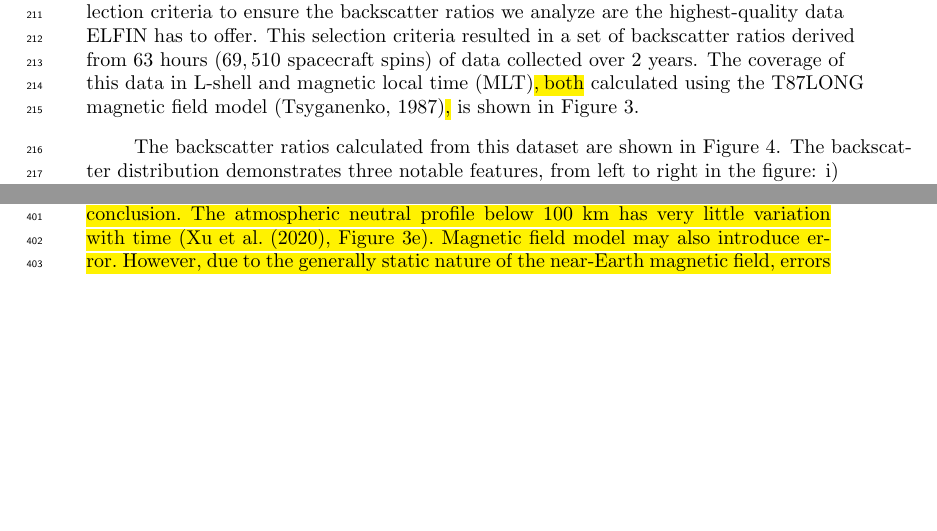
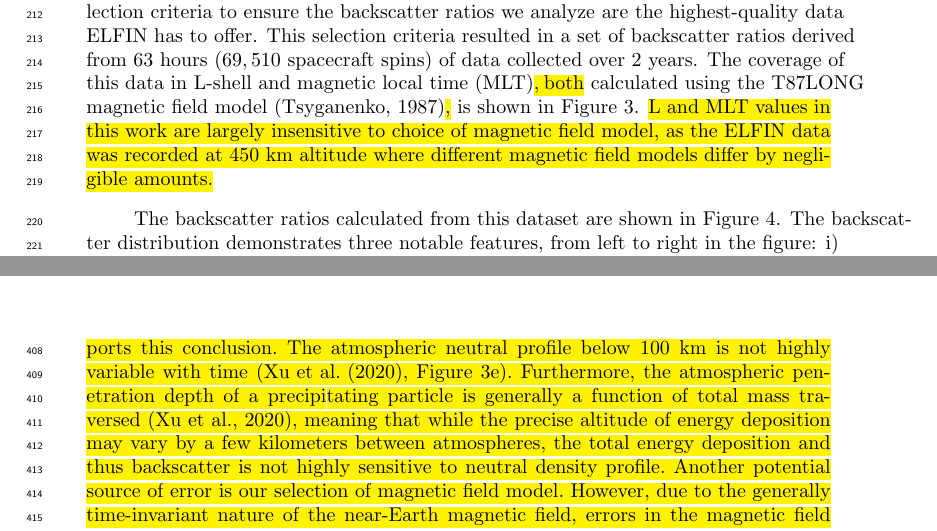
Before and after one commit to julia-claxton/2025_JGR_Backscatter, a LaTeX document (paper/claxton_2025_backscatter.tex): two parts of pages 7 and 13 of 23 before the commit and two parts of pages 7 and 15 of 23 after it, joined at a grey line, cut so that both start at the same text, the shorter picture padded with empty space. Compiled offline with pdfLaTeX.

Commit message:
Mon Nov 17 19:48:37 UTC 2025

```diff
--- a/paper/claxton_2025_backscatter.tex
+++ b/paper/claxton_2025_backscatter.tex
@@ -239,7 +239,7 @@ In this work, we define the number backscatter ratio $r_N$ as the number of part
 
 Backscatter rates were derived from the ELFIN data segments via the following procedure. Each data segment was divided into loss cone and anti-loss cone regions based on the central pitch angle of ELFIN's look directions during the segment. Since ELFIN's particle detector field of view (FOV) is $\sim 22.5\mathdeg$ wide \cite{angelopoulos2020}, it was determined that a look direction's boresight angle must be more than $11.25\mathdeg$ (one half of the instrument FOV) away from the loss or anti-loss cone edge in order to ensure no particles from the trapped region were counted. The loss and anti-loss cone angles were calculated \hl{by the ELFIN team} as the pitch angles having $100$~km mirror altitudes using IGRF \cite{angelopoulos2020, tsai-email}; this angle varies geographically by a few degrees over the $L$ ranges probed by ELFIN. Each look direction satisfying these constraints for the loss cone and anti-loss cone was then integrated over energy, pitch angle, area, and time to retrieve the total electron counts and total energy recorded in the loss cone and anti loss cone. The backscatter ratios $r_N$ and $r_E$ were calculated per Equation \ref{equation:backscatter-ratios}.
 
-After the backscatter ratio was calculated for a given data segment, the error in that value was found by propagating the relative error in the flux measurement at each time, energy, and pitch angle (Equation \ref{equation:relative-error}) through the mathematical steps taken to calculate the backscatter ratios. Any value of $r_N$ or $r_E$ with absolute uncertainty greater than $\sigma \approx 0.025$ or fewer than $10$ electrons recorded in the loss cone was discarded. The discarded data is not necessarily unreliable -- we are simply being very strict in our selection criteria to ensure the backscatter ratios we analyze are the highest-quality data ELFIN has to offer. This selection criteria resulted in a set of backscatter ratios derived from \backscattertime of data collected over $2$~years. The coverage of this data in L-shell and magnetic local time (MLT)\hl{, both} calculated using the T87LONG magnetic field model \cite{tsyganenko1987}\hl{,} is shown in Figure \ref{figure:data-coverage}.
+After the backscatter ratio was calculated for a given data segment, the error in that value was found by propagating the relative error in the flux measurement at each time, energy, and pitch angle (Equation \ref{equation:relative-error}) through the mathematical steps taken to calculate the backscatter ratios. Any value of $r_N$ or $r_E$ with absolute uncertainty greater than $\sigma \approx 0.025$ or fewer than $10$ electrons recorded in the loss cone was discarded. The discarded data is not necessarily unreliable -- we are simply being very strict in our selection criteria to ensure the backscatter ratios we analyze are the highest-quality data ELFIN has to offer. This selection criteria resulted in a set of backscatter ratios derived from \backscattertime of data collected over $2$~years. The coverage of this data in L-shell and magnetic local time (MLT)\hl{, both} calculated using the T87LONG magnetic field model \cite{tsyganenko1987}\hl{,} is shown in Figure \ref{figure:data-coverage}. \hl{L and MLT values in this work are largely insensitive to choice of magnetic field model, as the ELFIN data was recorded at $450$~km altitude where different magnetic field models differ by negligible amounts.}
 
 \begin{figure}
   \noindent\includegraphics[width=\textwidth]{figures/data_coverage.png}
@@ -288,7 +288,7 @@ Additionally, visual inspection of individual data segments at various backscatt
 
 
 \section{Precipitation Model: Geant4}
-With backscatter rates constrained by ELFIN data, we now have the ability to directly evaluate the performance of precipitation models. Our approach to precipitation modelling is based on the work of \citeA{berland2023}; our model began as a fork from their simulation code. The precipitation model used in this work utilizes Geant4, a kinetic particle simulation code developed by CERN \cite{agostinelli2003}. Geant4 simulates the interactions of particles with any user-specified material. Here, we utilize Geant4's built-in QBBC physics list, which is the recommended physics list for space radiation applications \cite{ivantchenko2012}. QBBC includes the effects of bremsstrahlung photon production, an important process at radiation belt energies. For a description of the exact processes and cross sections included in the Geant4 QBBC list, see Section 3 of \citeA{berland2023}. No biasing methods such as bremsstrahlung splitting are used in our simulation in order to conserve energy. The parameters used in our model are compared with those used in \citeA{berland2023} in Table \ref{table:comparison}. \hl{The magnetic latitude and geographic location was chosen to match the location of Poker Flat Incoherent Scatter Radar for future comparison with observations. The injection and collection altitudes were chosen to match ELFIN's orbital altitude. The injection and collection altitudes are offset by $1$~km to avoid premature collection of gyrating particles.}
+With backscatter rates constrained by ELFIN data, we now have the ability to directly evaluate the performance of precipitation models. Our approach to precipitation modelling is based on the work of \citeA{berland2023}; our model began as a fork from their simulation code. The precipitation model used in this work utilizes Geant4, a kinetic particle simulation code developed by CERN \cite{agostinelli2003}. Geant4 simulates the interactions of particles with any user-specified material. Here, we utilize Geant4's built-in QBBC physics list, which is the recommended physics list for space radiation applications \cite{ivantchenko2012}. QBBC includes the effects of bremsstrahlung photon production, an important process at radiation belt energies. For a description of the exact processes and cross sections included in the Geant4 QBBC list, see Section 3 of \citeA{berland2023}. No biasing methods such as bremsstrahlung splitting are used in our simulation in order to conserve energy. The parameters used in our model are compared with those used in \citeA{berland2023} in Table \ref{table:comparison}. \hl{The geographic location of our simulation was chosen to match the location of Poker Flat Incoherent Scatter Radar for future comparison with observations. The MSIS atmosphere and magnetic latitude were calculated based on this location. The injection and collection altitudes were chosen to match ELFIN's orbital altitude and are offset by $1$~km to avoid premature collection of gyrating particles in the inclined magnetic field. We have also improved the magnetic field model by using an inclined centered dipole field with a physical gradient producing magnetic mirroring.}
 
 \begin{table}[]
   \centering
@@ -361,7 +361,7 @@ To calculate a simulated backscatter rate from our weighted set of backscatter l
 
 After simulating the backscatter for all data segments that were analyzed in Section \ref{section:data-backscatter}, we compared the total anti-loss cone electron flux predicted by our simulation with the anti-loss cone counts measured by ELFIN. Data-derived backscatter counts and simulation-derived backscatter counts for all precipitation events in the dataset are plotted against each other in Figure \ref{figure:data-model-comparison}. We can see that the simulation has overall excellent agreement with the mean backscatter rate data, with most events falling within a factor of $3$ of the $1$:$1$ line. There is a slight tendency to overestimate backscatter at very low fluxes; this overestimation is not altogether unexpected, as low fluxes cause ELFIN to measure artificially low backscatter ratios near its noise floor, as discussed in Section \ref{section:data-backscatter}. While we attempted to account for this effect by including a noise floor cutoff in our simulated data, this did not perfectly replicate ELFIN's noise floor. This is likely due to the fact that precisely replicating the number of counts in a given pitch angle and energy bin is a much more demanding task than replicating the counts in the entire loss cone over all energy channels, and the ability to replicate a backscatter distribution on a per-bin basis is limited by ELFIN's pitch angle resolution. Thus we conclude that the overestimation at low fluxes is unlikely to indicate a fundamental issue with our simulation, as the simulation performs excellently at all other flux levels.
 
-Additionally, we note the spread in the model's predictions compared to the data. We believe that this spread is \st{due in part} \hl{largely due} to a lack of sufficient pitch angle resolution near the loss cone edge, where backscatter dynamics change on the order of a single degree (see Section \ref{section:simulation}). Due to ELFIN's $22.5\mathdeg$ field of view, we cannot sufficiently resolve this sensitive region. By assuming all electrons measured by ELFIN had a pitch angle equal to the boresight pitch angle, we introduce an random inaccuracy that may account for the spread seen in the data-model comparison. \hl{The atmospheric profile used in our simulation may account for some error, as neutral density was treated at a constant in our simulation. However, we believe error due to the atmospheric profile is negligible compared to the error due to instrument resolution. As we will show in Section {\ref{section:simulation}}, the vast majority of atmospheric interactions in EPP occur below $100$~km. Previous literature \mbox{\cite{marshall2018, cotts2011}} also supports this conclusion. The atmospheric neutral profile below $100$~km has very little variation with time (\mbox{\citeA{xu2020}}, Figure 3e). Magnetic field model may also introduce error. However, due to the generally static nature of the near-Earth magnetic field, errors in the magnetic field would manifest as a systematic bias in the residual distribution rather than a spread.} Given our agreement with mean backscatter rates, we can conclude that pitch angle resolution limitation is likely the primary factor in the spread between ELFIN-measured backscatter and our predicted backscatter.
+Additionally, we note the spread in the model's predictions compared to the data. We believe that this spread is \st{due in part} \hl{largely due} to a lack of sufficient pitch angle resolution near the loss cone edge, where backscatter dynamics change on the order of a single degree (see Section \ref{section:simulation}). Due to ELFIN's $22.5\mathdeg$ field of view, we cannot sufficiently resolve this sensitive region. By assuming all electrons measured by ELFIN had a pitch angle equal to the boresight pitch angle, we introduce an random inaccuracy that may account for the spread seen in the data-model comparison. \hl{The atmospheric profile used in our simulation may account for some error, as neutral density was treated as a constant in our simulation. However, we believe error due to the atmospheric profile is negligible compared to the error due to instrument resolution. As we will show in Section {\ref{section:simulation}}, the vast majority of atmospheric interactions in EPP occur below $100$~km. Previous literature \mbox{\cite{marshall2018, cotts2011}} also supports this conclusion. The atmospheric neutral profile below $100$~km is not highly variable with time (\mbox{\citeA{xu2020}}, Figure 3e). Furthermore, the atmospheric penetration depth of a precipitating particle is generally a function of total mass traversed \mbox{\cite{xu2020}}, meaning that while the precise altitude of energy deposition may vary by a few kilometers between atmospheres, the total energy deposition and thus backscatter is not highly sensitive to neutral density profile. Another potential source of error is our selection of magnetic field model. However, due to the generally time-invariant nature of the near-Earth magnetic field, errors in the magnetic field model would manifest as a systematic bias in the center of the residual distribution rather than a spread.} Given our agreement with mean backscatter rates, we can conclude that pitch angle resolution limitation is likely the primary factor in the spread between ELFIN-measured backscatter and our predicted backscatter.
 
 
 \begin{figure}
@@ -402,7 +402,7 @@ The pitch angle distributions of backscattered electron beams has also been repo
 
 \st{Overall, we find that our simulation work agrees with previous modeling efforts and has been validated with in-situ data from the ELFIN mission.}
 
-\hl{The rate and pitch angle distribution of backscatter is important for models of wave-particle interactions. Particles typically enter the loss cone due to resonant scattering by electromagnetic waves -- thus, their backscatter feeds back to the wave-particle interaction region and may be scattered a second time before reaching the conjugate hemisphere. Work to quantify the role that this effect plays in wave-particle interactions, inlcuding in the formation of microbursts, is ongoing. Furthermore, backscatter dicatates how much energy a precipitating distribution leaves in the atmosphere. Since backscatter depends very strongly on pitch angle, knowledge of backscatter rate as a function of energy and pitch angle enables significantly more accurate modelling of atmospheric ionization due to EPP. Our validated model of EPP allows future work to be conducted with a new degree of certainty.}
+\hl{The rate and pitch angle distribution of backscatter is important for models of wave-particle interactions. Particles typically enter the loss cone due to resonant scattering by electromagnetic waves -- thus, their backscatter feeds back to the wave-particle interaction region and may be scattered a second time before reaching the conjugate hemisphere. Work to quantify the role that this effect plays in wave-particle interactions, including in the formation of microbursts, is ongoing. Furthermore, backscatter and atmopsheric ionization is important to climate modelling. Backscatter and magnetic mirroring dictate the altitude distribution of atmospheric energy distribution due to EPP. Since this distribution depends very strongly on pitch angle, knowledge of backscatter rate as a function of energy and pitch angle enables significantly more accurate modelling of atmospheric ionization due to EPP, allowing us to place constraints on key climatological processes such as odd hydrogen and nitrogen production and descent. Our validated model of EPP allows this future work to be conducted with a new degree of certainty.}
 
 \section{Conclusions}
 Backscatter is an important part of the interconnected atmosphere-ionosphere-magnetosphere system. In this paper, we have used in-situ data from the ELFIN satellites to constrain EPP backscatter rates and have found that the backscatter ratio of precipitating electrons is primarily a function of the strength of loss cone filling. Backscatter rates were at or below $10\%$ for the strongest filling of the loss cone ($J_\text{prec}/J_\text{trap} > 1$), increasing up to approximately $90\%$ during periods with little to no loss cone filling. This variation is attributed to the pitch angle dependence of backscatter rates, with strong loss cone filling representing the backscatter rates deep in the loss cone and weak loss cone filling representing the backscatter rates near the edge of the loss cone.
```
Also changed, not shown: paper/claxton_2025_backscatter.tex (4 more changed lines), 1 other file.
